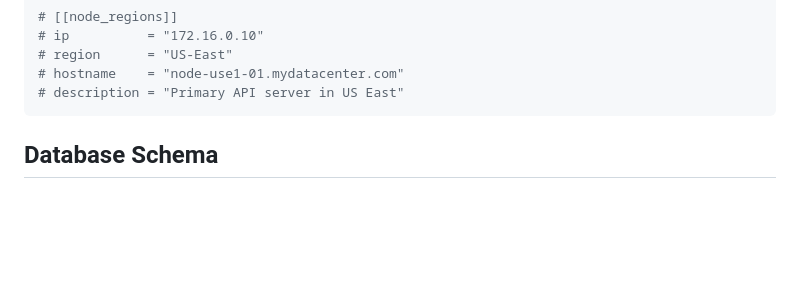
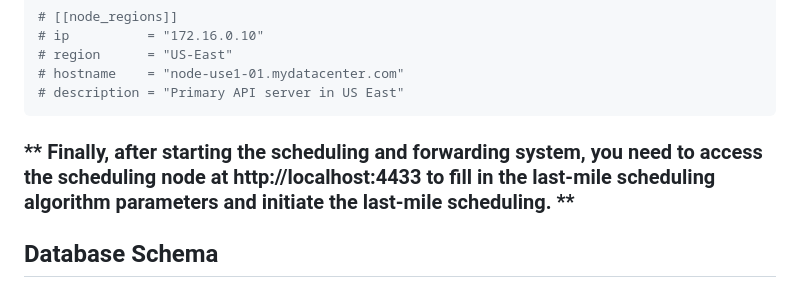
Before and after one commit to Bootes2022/Arcturus, a Markdown page: scheduling/README.md, the part around the change. GitHub-like rendering; blank space fills up the shorter version.

````diff
--- a/scheduling/README.md
+++ b/scheduling/README.md
@@ -96,6 +96,8 @@ description = "Primary API server in US East"
 # hostname    = "node-use1-01.mydatacenter.com"
 # description = "Primary API server in US East"
 ```
+
+### ** Finally, after starting the scheduling and forwarding system, you need to access the scheduling node at http://localhost:4433 to fill in the last-mile scheduling algorithm parameters and initiate the last-mile scheduling. **
 
 ## Database Schema
 
````
